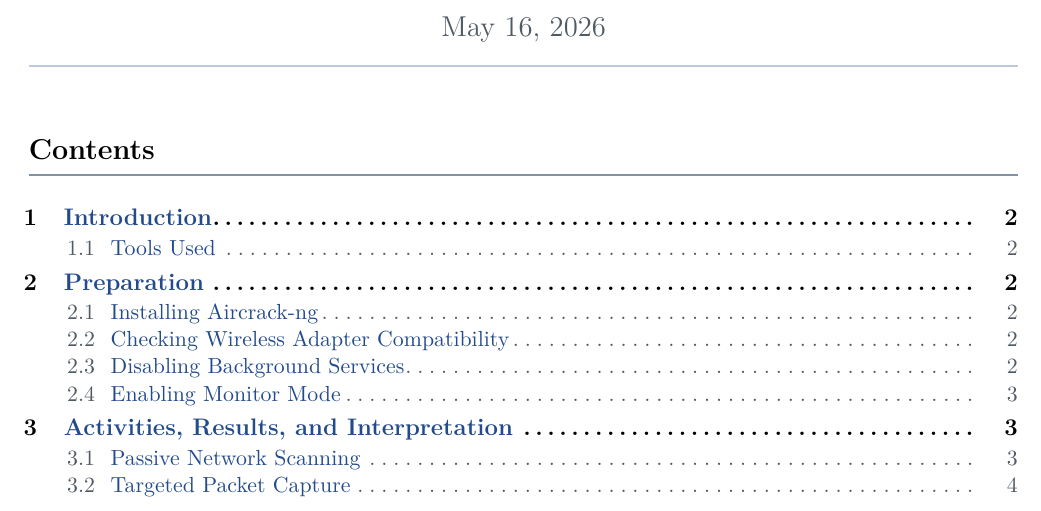
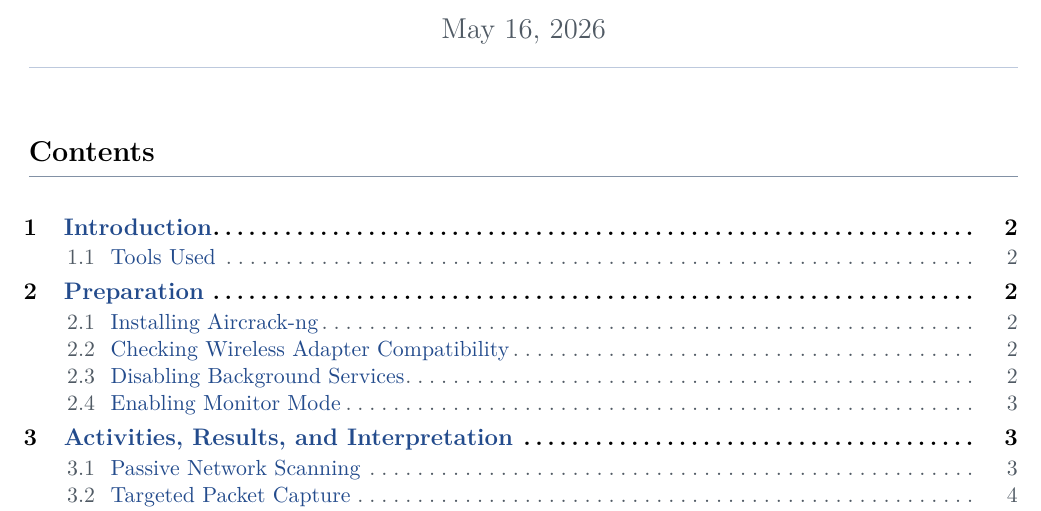
Before and after one commit to sahithyandev/OSS-Wifi-Reconn-Project, a LaTeX document (report.tex): part of page 1 of 7, cut so that both start at the same text. Compiled offline with pdfLaTeX.

Commit message:
minor fixes

```diff
--- a/report.tex
+++ b/report.tex
@@ -1,6 +1,6 @@
 \documentclass[12pt,a4paper]{article}
 
-\usepackage[a4paper, top=1in, bottom=1in, left=0.7in, right=0.7in]{geometry}
+\usepackage[a4paper, top=0.9in, bottom=0.8in, left=0.7in, right=0.7in]{geometry}
 \usepackage{graphicx}
 \usepackage{listings}
 \usepackage{xcolor}
@@ -53,12 +53,12 @@
   {\thesubsection}{0.6em}{}
 
 \titleformat{\subsubsection}
-  {\normalsize\itshape\color{textgrey}}
+  {\normalsize\bfseries\color{black!65}}
   {\thesubsubsection}{0.6em}{}
 
-\titlespacing*{\section}{0pt}{18pt}{8pt}
-\titlespacing*{\subsection}{0pt}{12pt}{4pt}
-\titlespacing*{\subsubsection}{0pt}{8pt}{2pt}
+\titlespacing*{\section}{0pt}{18pt}{12pt}
+\titlespacing*{\subsection}{0pt}{16pt}{10pt}
+\titlespacing*{\subsubsection}{0pt}{12pt}{8pt}
 
 % ── Table of contents ────────────────────────────────────────────────────────
 \titlecontents{section}[1.5em]
```
